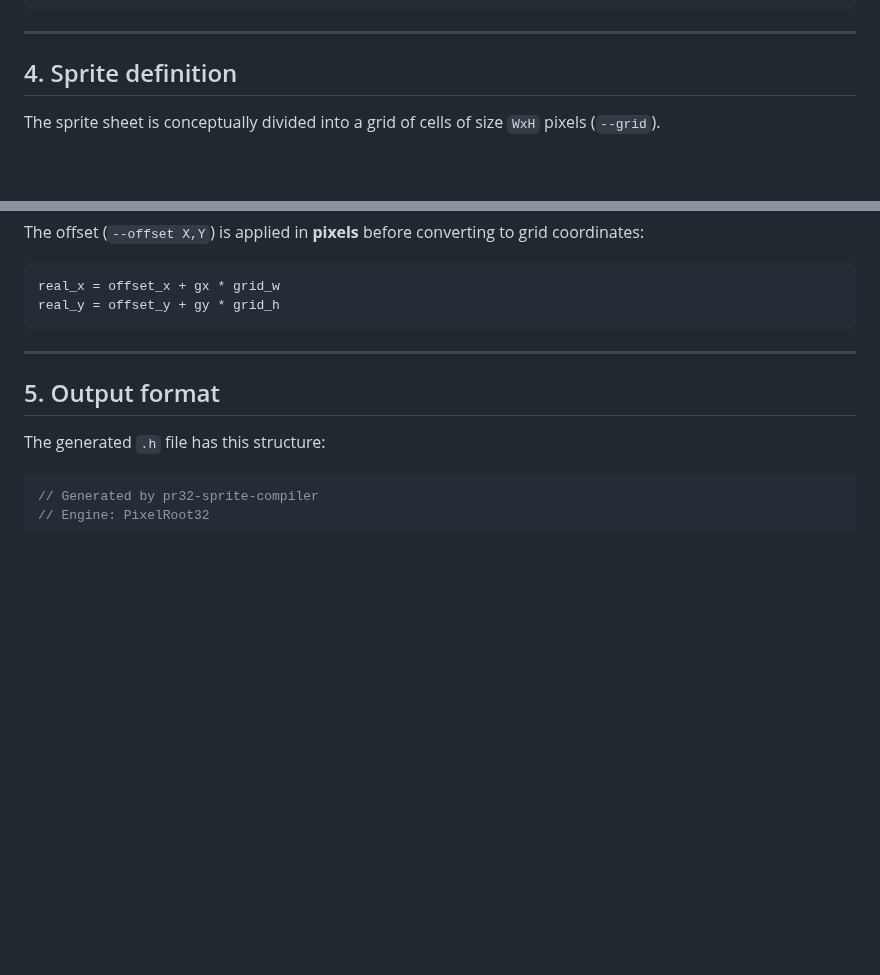
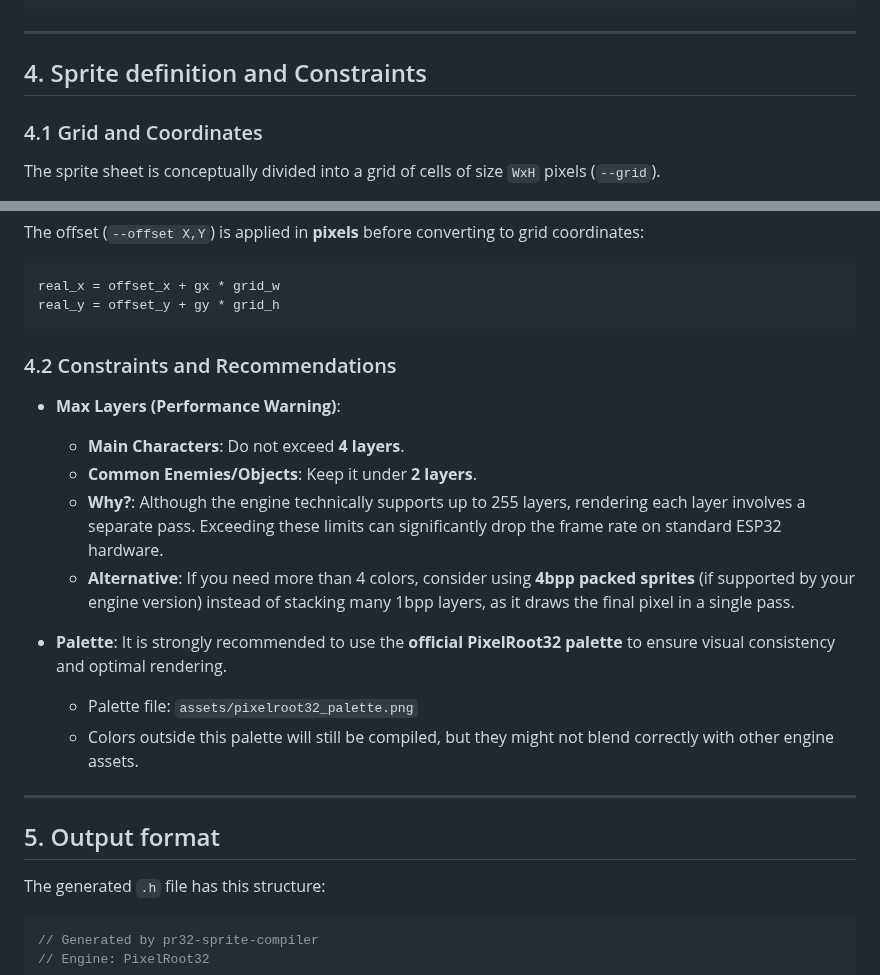
Before and after one commit to PixelRoot32-Game-Engine/PixelRoot32-Sprite-Sheet-Compiler, a Markdown page: README.md, 2 parts joined by grey strips. Drawn GitHub-style; blank space fills up the shorter version.

````diff
--- a/README.md
+++ b/README.md
@@ -238,8 +239,9 @@ python .\pr32-sprite-compiler.py `
 
 ---
 
-## 4. Sprite definition
+## 4. Sprite definition and Constraints
 
+### 4.1 Grid and Coordinates
 The sprite sheet is conceptually divided into a grid of cells of size `WxH` pixels (`--grid`).
 
 - The position `(gx, gy)` is expressed in **grid cells**.
@@ -266,6 +268,18 @@ The offset (`--offset X,Y`) is applied in **pixels** before converting to grid c
 real_x = offset_x + gx * grid_w
 real_y = offset_y + gy * grid_h
 ```
+
+### 4.2 Constraints and Recommendations
+
+- **Max Layers (Performance Warning)**:
+  - **Main Characters**: Do not exceed **4 layers**.
+  - **Common Enemies/Objects**: Keep it under **2 layers**.
+  - **Why?**: Although the engine technically supports up to 255 layers, rendering each layer involves a separate pass. Exceeding these limits can significantly drop the frame rate on standard ESP32 hardware.
+  - **Alternative**: If you need more than 4 colors, consider using **4bpp packed sprites** (if supported by your engine version) instead of stacking many 1bpp layers, as it draws the final pixel in a single pass.
+
+- **Palette**: It is strongly recommended to use the **official PixelRoot32 palette** to ensure visual consistency and optimal rendering.
+  - Palette file: `assets/pixelroot32_palette.png`
+  - Colors outside this palette will still be compiled, but they might not blend correctly with other engine assets.
 
 ---
 
````
Also changed, not shown: other parts of README.md (+1 -0 lines), assets/pixelroot32_palette.png (added), 5 other files.
